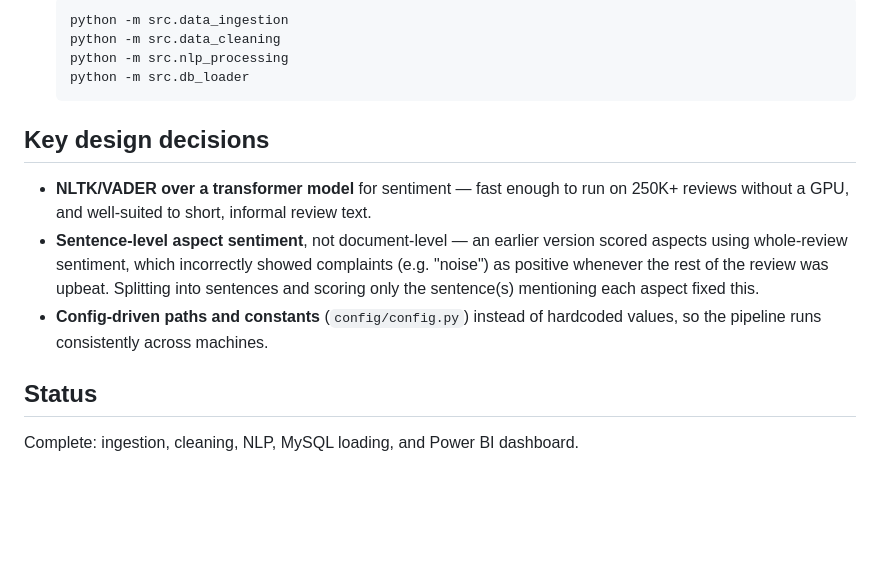
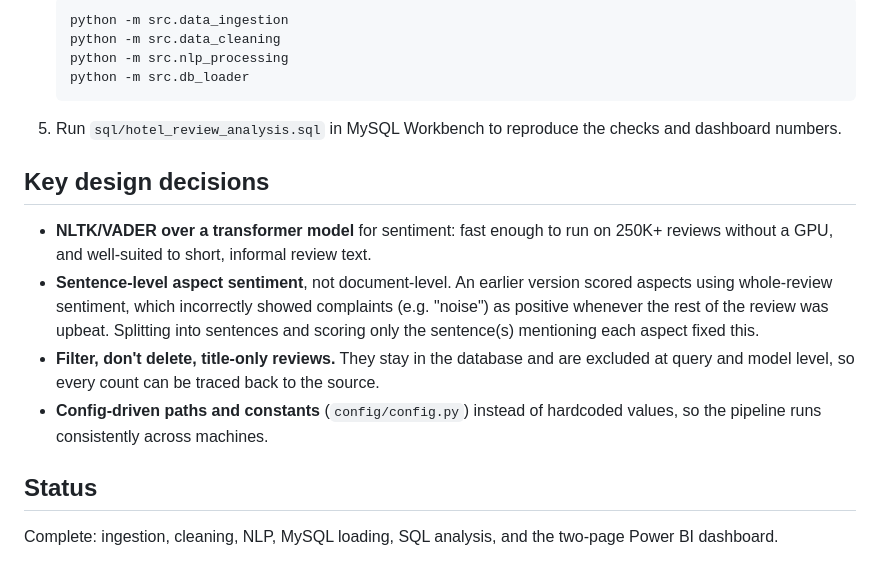
Before and after one commit to PremKr1122/hotel-review-analytics-pipeline, a Markdown page: README.md, the part around one of its changes. Drawn GitHub-style; blank space fills up the shorter version.

````diff
--- a/README.md
+++ b/README.md
@@ -91,20 +140,26 @@ Python, pandas, NLTK/VADER, MySQL, SQLAlchemy, Power BI
    python -m src.nlp_processing
    python -m src.db_loader
    ```
+5. Run `sql/hotel_review_analysis.sql` in MySQL Workbench to reproduce the
+   checks and dashboard numbers.
 
 ## Key design decisions
 
-- **NLTK/VADER over a transformer model** for sentiment — fast enough to
+- **NLTK/VADER over a transformer model** for sentiment: fast enough to
   run on 250K+ reviews without a GPU, and well-suited to short, informal
   review text.
-- **Sentence-level aspect sentiment**, not document-level — an earlier
+- **Sentence-level aspect sentiment**, not document-level. An earlier
   version scored aspects using whole-review sentiment, which incorrectly
   showed complaints (e.g. "noise") as positive whenever the rest of the
   review was upbeat. Splitting into sentences and scoring only the
   sentence(s) mentioning each aspect fixed this.
+- **Filter, don't delete, title-only reviews.** They stay in the database
+  and are excluded at query and model level, so every count can be traced
+  back to the source.
 - **Config-driven paths and constants** (`config/config.py`) instead of
   hardcoded values, so the pipeline runs consistently across machines.
 
 ## Status
 
-Complete: ingestion, cleaning, NLP, MySQL loading, and Power BI dashboard.
+Complete: ingestion, cleaning, NLP, MySQL loading, SQL analysis, and the
+two-page Power BI dashboard.
````
Also changed, not shown: other parts of README.md (+71 -22 lines), powerbi/complaint_details.png (added), powerbi/dashboard_snap.png (deleted), powerbi/review_summary.png (added), 5 other files.
